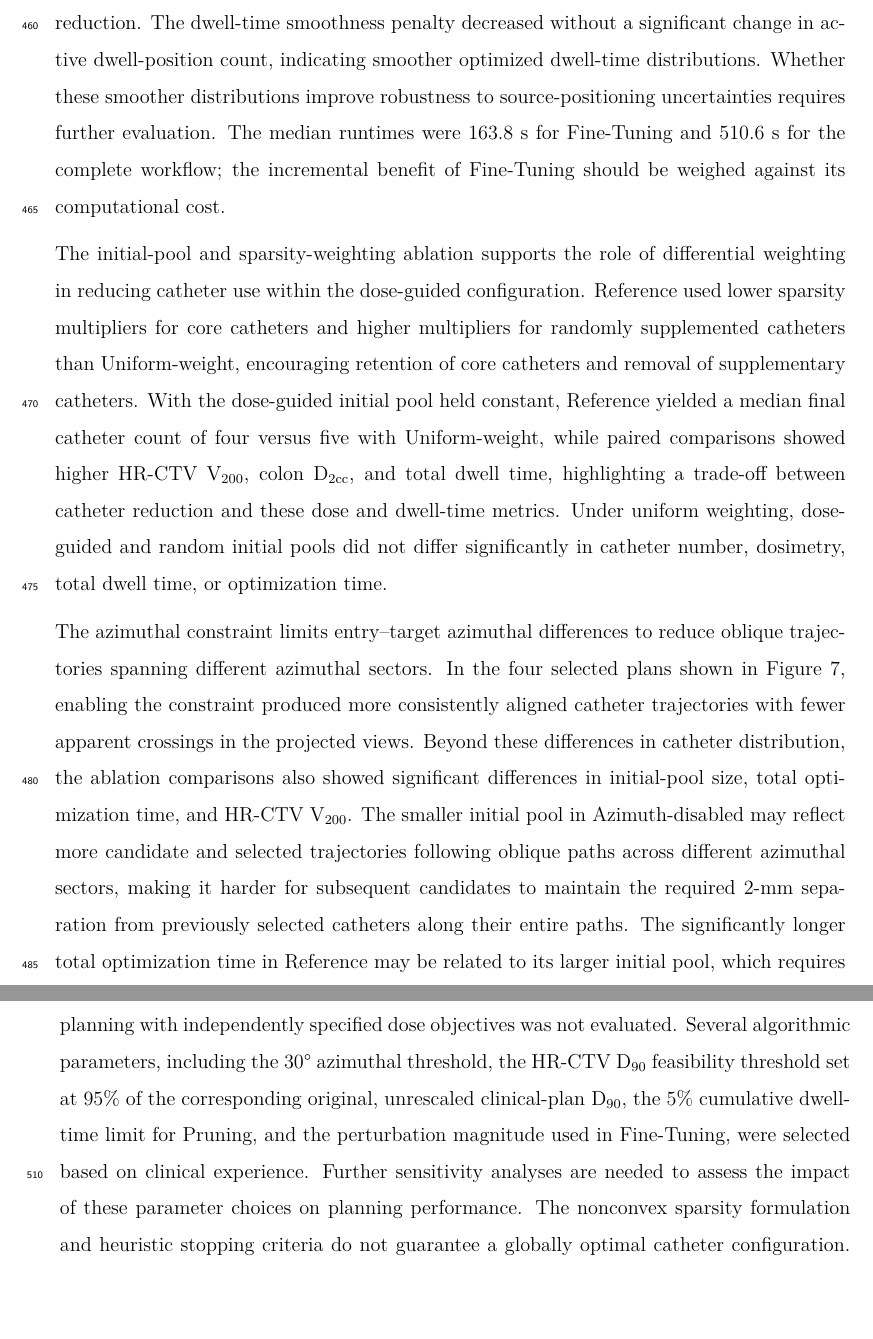
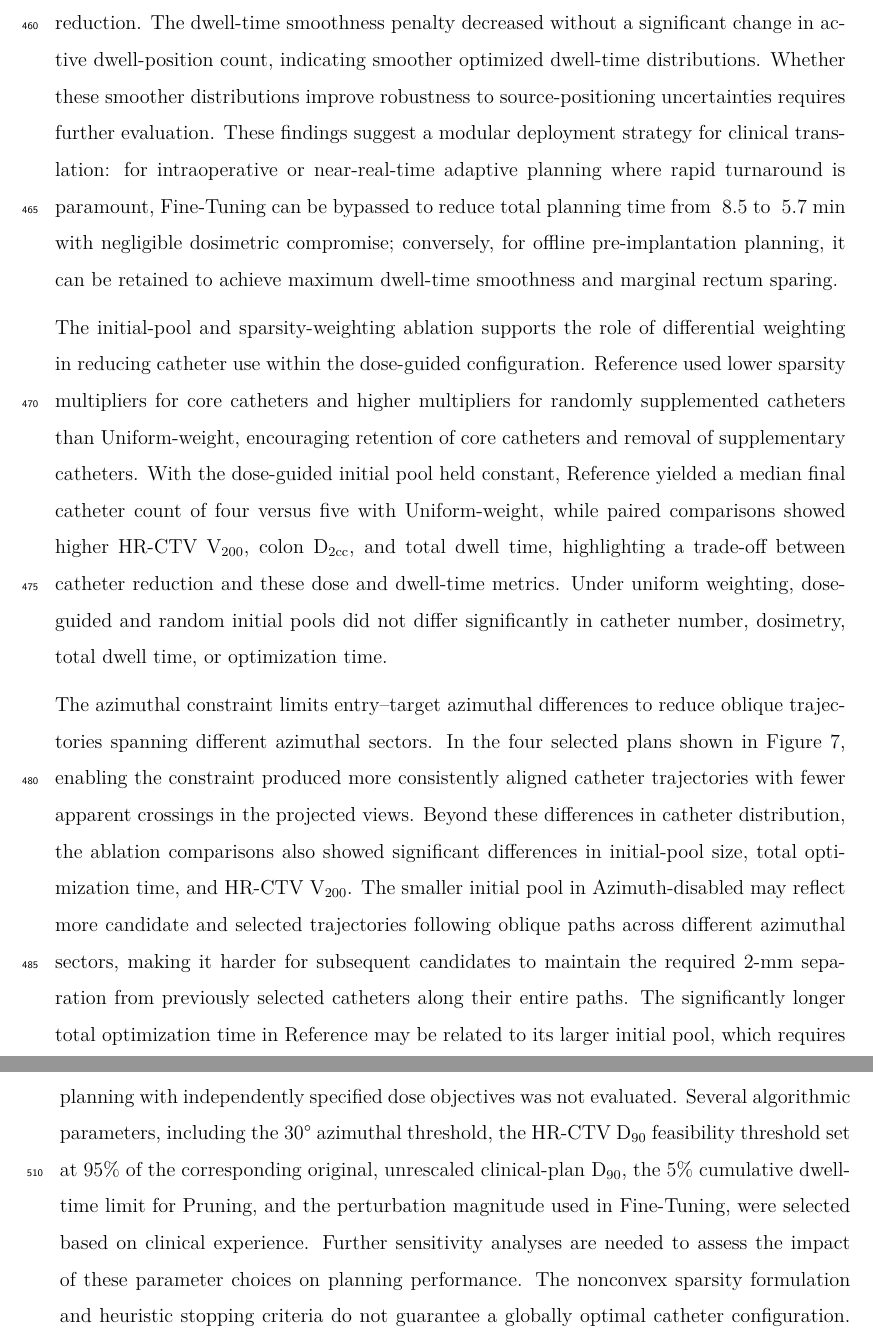
Before and after one commit to bl406/Integrated-Catheter-Optimization-for-Template-HDR-ISBT, a LaTeX paper (main.tex): two parts of pages 30 and 31 of 39, joined at a grey line, cut so that both start at the same text, the shorter picture padded with empty space. Compiled offline with pdfLaTeX.

Commit message:
对 Fine-tuning 阶段价值的讨论应给出更坚决的“工程分流”结论

```diff
--- a/main.tex
+++ b/main.tex
@@ -715,7 +715,7 @@ The proposed workflow reduced the median catheter number from 6 in the clinical
 
 Cases with increased catheter counts or particularly large reductions warrant further discussion. Five automated plans used one or two additional catheters, possibly reflecting restrictions on accessible trajectories imposed by the predefined sampling regions and geometric constraints. Conversely, the four largest reductions occurred in large targets (HR-CTV volumes, 105.5--246.8 cm\textsuperscript{3}), with catheter counts reduced from 9--11 in the clinical plans to 3--4 in the automated plans. In these four plans, HR-CTV D\textsubscript{95} decreased by 4.4--9.4 cGy after normalization, while 12 of 17 available OAR dose comparisons showed reductions. Among these four plans, the two largest OAR dose increases occurred in the same fraction, with colon D\textsubscript{2cc} rising from 382.8 to 399.6 cGy and small-intestine D\textsubscript{2cc} from 268.6 to 305.8 cGy. Although these findings support the dosimetric feasibility of substantial catheter reduction for these large targets within the planning model, they do not establish comparable implantation robustness. Additional clinical catheters may provide greater dose-shaping flexibility and greater tolerance to insertion deviations than the 3--4-catheter configurations.\cite{ref68}
 
-The stage-wise analysis distinguished catheter reduction from subsequent configuration optimization. The Group-Sparsity stage yielded an initial reduction in catheter use with accompanying dosimetric trade-offs, although the catheter-number difference from the clinical plans did not meet the prespecified significance threshold. Pruning further reduced the median catheter number from five to four by removing catheters with low total dwell times, thereby decreasing the number of available dwell positions and limiting dose-shaping flexibility. Increasing dwell times at the remaining fixed positions to compensate for lost target dose also increases irradiation of other target regions and nearby OARs. The increases in target high-dose volumes and OAR doses observed after Pruning are consistent with this effect. With the catheter count fixed, Catheter Exchange can replace trajectories to provide dwell positions that deliver dose more effectively to previously undercovered target regions. After dwell-time reoptimization, these regions can receive dose from the new positions, reducing the need for compensatory increases in dwell times elsewhere and helping improve D\textsubscript{95} while reducing target high-dose volumes and OAR doses. Fine-Tuning adjusted catheter endpoints to explore trajectories beyond the sampled candidate set, but its additional effect on conventional dose--volume indices after Catheter Exchange was limited. HR-CTV metrics did not differ significantly, and rectum D\textsubscript{2cc} was the only OAR metric with a significant additional reduction. The dwell-time smoothness penalty decreased without a significant change in active dwell-position count, indicating smoother optimized dwell-time distributions. Whether these smoother distributions improve robustness to source-positioning uncertainties requires further evaluation. The median runtimes were 163.8 s for Fine-Tuning and 510.6 s for the complete workflow; the incremental benefit of Fine-Tuning should be weighed against its computational cost.
+The stage-wise analysis distinguished catheter reduction from subsequent configuration optimization. The Group-Sparsity stage yielded an initial reduction in catheter use with accompanying dosimetric trade-offs, although the catheter-number difference from the clinical plans did not meet the prespecified significance threshold. Pruning further reduced the median catheter number from five to four by removing catheters with low total dwell times, thereby decreasing the number of available dwell positions and limiting dose-shaping flexibility. Increasing dwell times at the remaining fixed positions to compensate for lost target dose also increases irradiation of other target regions and nearby OARs. The increases in target high-dose volumes and OAR doses observed after Pruning are consistent with this effect. With the catheter count fixed, Catheter Exchange can replace trajectories to provide dwell positions that deliver dose more effectively to previously undercovered target regions. After dwell-time reoptimization, these regions can receive dose from the new positions, reducing the need for compensatory increases in dwell times elsewhere and helping improve D\textsubscript{95} while reducing target high-dose volumes and OAR doses. Fine-Tuning adjusted catheter endpoints to explore trajectories beyond the sampled candidate set, but its additional effect on conventional dose--volume indices after Catheter Exchange was limited. HR-CTV metrics did not differ significantly, and rectum D\textsubscript{2cc} was the only OAR metric with a significant additional reduction. The dwell-time smoothness penalty decreased without a significant change in active dwell-position count, indicating smoother optimized dwell-time distributions. Whether these smoother distributions improve robustness to source-positioning uncertainties requires further evaluation. These findings suggest a modular deployment strategy for clinical translation: for intraoperative or near-real-time adaptive planning where rapid turnaround is paramount, Fine-Tuning can be bypassed to reduce total planning time from ~8.5 to ~5.7 min with negligible dosimetric compromise; conversely, for offline pre-implantation planning, it can be retained to achieve maximum dwell-time smoothness and marginal rectum sparing.
 
 The initial-pool and sparsity-weighting ablation supports the role of differential weighting in reducing catheter use within the dose-guided configuration. Reference used lower sparsity multipliers for core catheters and higher multipliers for randomly supplemented catheters than Uniform-weight, encouraging retention of core catheters and removal of supplementary catheters. With the dose-guided initial pool held constant, Reference yielded a median final catheter count of four versus five with Uniform-weight, while paired comparisons showed higher HR-CTV V\textsubscript{200}, colon D\textsubscript{2cc}, and total dwell time, highlighting a trade-off between catheter reduction and these dose and dwell-time metrics. Under uniform weighting, dose-guided and random initial pools did not differ significantly in catheter number, dosimetry, total dwell time, or optimization time.
 
```
